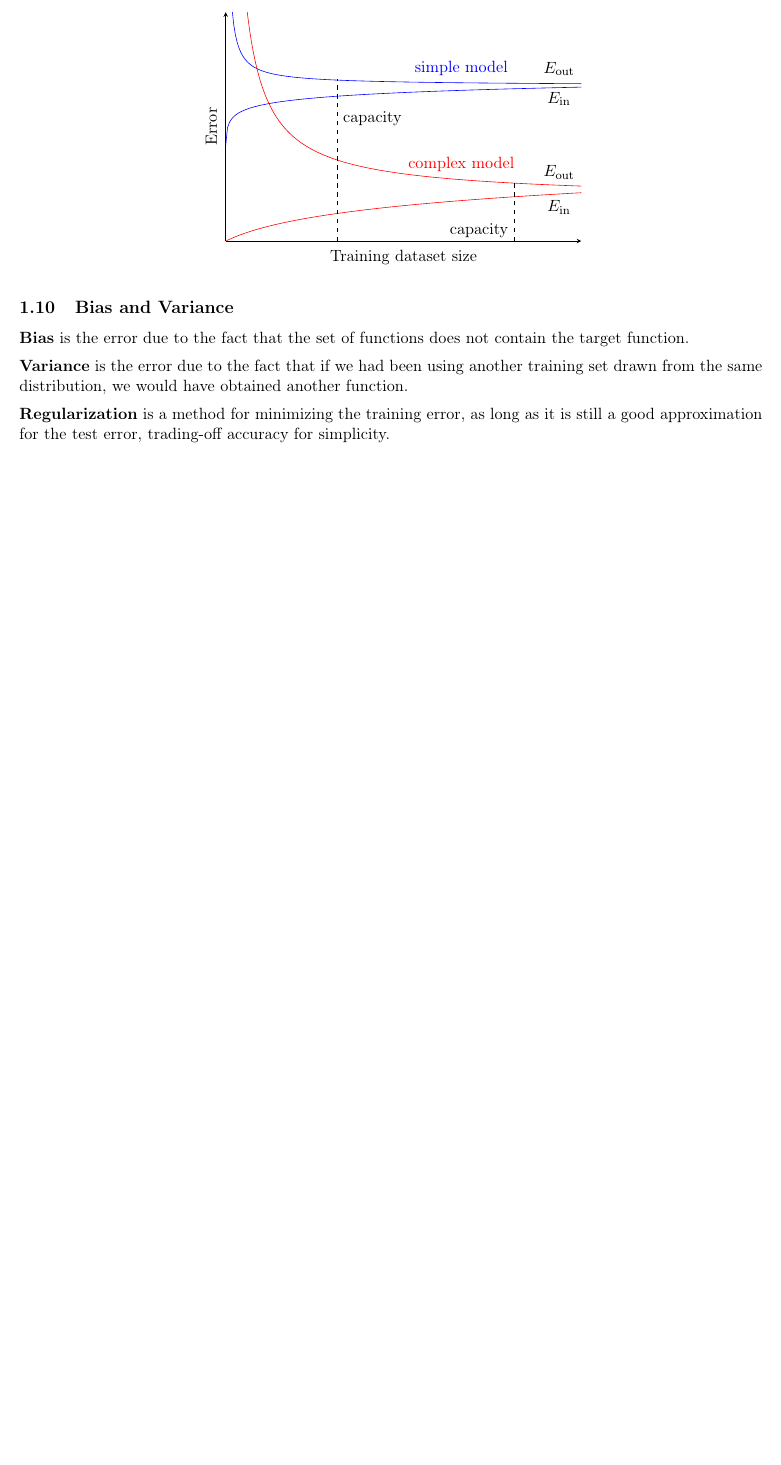
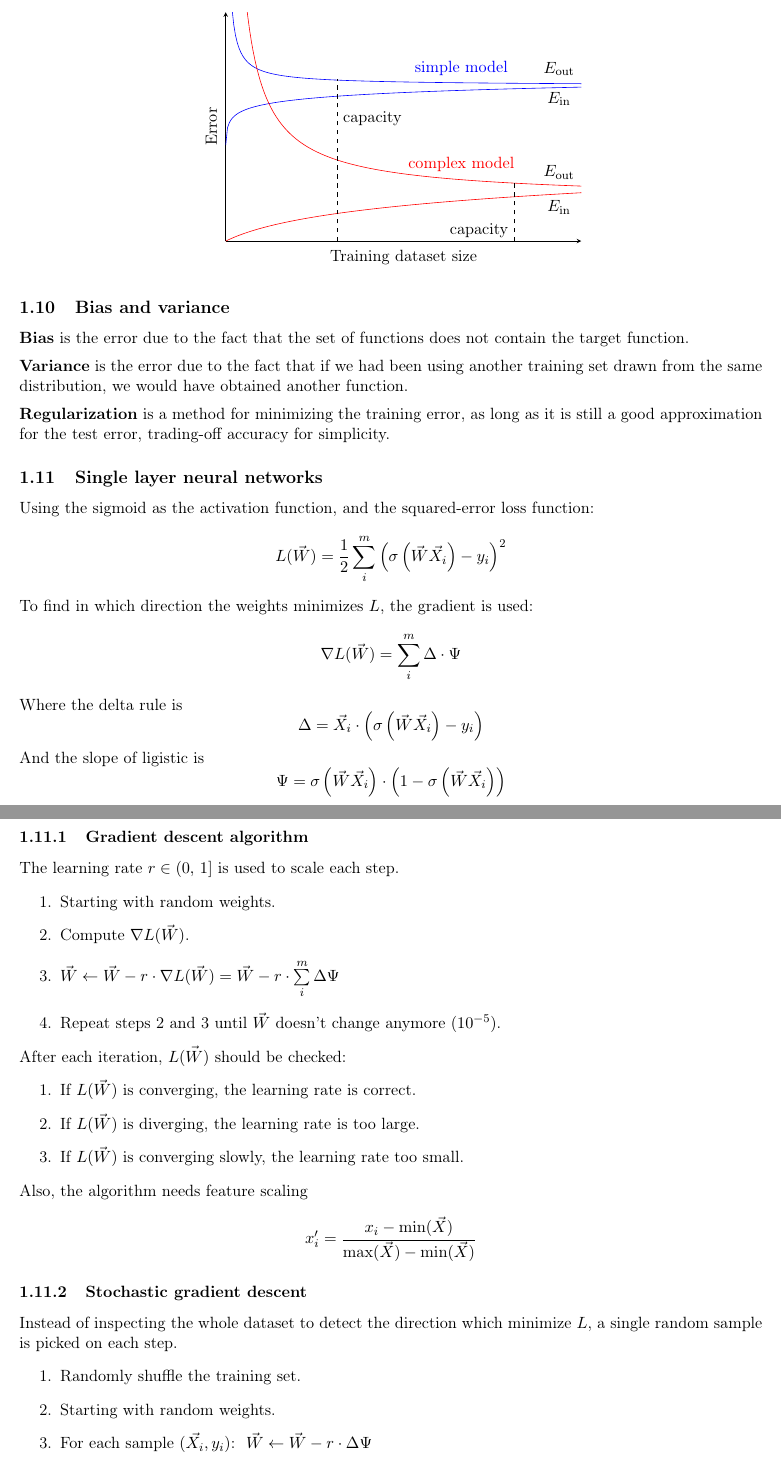
Before and after one commit to gahag-notes/machine-learning, a LaTeX document (notebook.tex): part of page 3 of 3 before the commit and two parts of pages 3 and 4 of 5 after it, the two joined at a grey line, cut so that both start at the same text, the shorter picture padded with empty space. The pictures show the PDF file notebook.pdf that the author committed with the source.

```diff
--- a/notebook.tex
+++ b/notebook.tex
@@ -200,3 +201,59 @@
 \\[5pt]
 \textbf{Regularization} is a method for minimizing the training error, as long as it is still a
 good approximation for the test error, trading-off accuracy for simplicity.
+\subsection{Single layer neural networks}
+\label{sec:orga1371e6}
+Using the sigmoid as the activation function, and the squared-error loss function:
+\[
+  L(\vec{W}) = \frac{1}{2} \sum_i^m \left( \sigma\left(\vec{W} \vec{X}_i\right) - y_i \right)^2
+\]
+To find in which direction the weights minimizes \(L\), the gradient is used:
+\[
+  \nabla L(\vec{W}) = \sum_i^m \Delta \cdot \Psi
+\]
+Where the delta rule is
+\[
+  \Delta = \vec{X}_i \cdot \left( \sigma\left(\vec{W}\vec{X}_i\right) - y_i \right)
+\]
+And the slope of ligistic is
+\[
+  \Psi = \sigma\left(\vec{W}\vec{X}_i\right) \cdot \left(1 - \sigma\left(\vec{W}\vec{X}_i\right)\right)
+\]
+\newpage
+\subsubsection{Gradient descent algorithm}
+\label{sec:org269215e}
+The learning rate \(r \in (0,\, 1]\) is used to scale each step.
+\begin{enumerate}
+\item Starting with random weights.
+\item Compute \(\nabla L(\vec{W})\).
+\item \(\vec{W} \leftarrow \vec{W} - r \cdot \nabla L(\vec{W}) = \vec{W} - r \cdot \sum\limits_i^m \Delta \Psi\)
+\item Repeat steps 2 and 3 until \(\vec{W}\) doesn't change anymore \((10^{-5})\).
+\end{enumerate}
+After each iteration, \(L(\vec{W})\) should be checked:
+\begin{enumerate}
+\item If \(L(\vec{W})\) is converging, the learning rate is correct.
+\item If \(L(\vec{W})\) is diverging, the learning rate is too large.
+\item If \(L(\vec{W})\) is converging slowly, the learning rate too small.
+\end{enumerate}
+Also, the algorithm needs feature scaling
+\[
+  x'_i = \frac{x_i - \min(\vec{X})}{\max(\vec{X}) - \min(\vec{X})}
+\]
+\subsubsection{Stochastic gradient descent}
+\label{sec:org1f9467f}
+Instead of inspecting the whole dataset to detect the direction which minimize \(L\), a
+single random sample is picked on each step.
+\begin{enumerate}
+\item Randomly shuffle the training set.
+\item Starting with random weights.
+\item For each sample \((\vec{X_i}, y_i)\): \(\>\vec{W} \leftarrow \vec{W} - r \cdot \Delta \Psi\)
+\item Repeat step 3 until \(\vec{W}\) doesn't change anymore \((10^{-5})\).
+\end{enumerate}
+Convergence is not so obvious. After each bulk of iterations, e.g. 1000, check \(L(\vec{W})\):
+\begin{enumerate}
+\item If \(L(\vec{W})\) is converging, the learning rate is correct.
+\item If \(L(\vec{W})\) is diverging, the learning rate is too large.
+\item If \(L(\vec{W})\) is converging slowly, the learning rate too small.
+\end{enumerate}
+\subsubsection{Mini batches}
+\label{sec:org49a42f0}
@@ -202,0 +273,3 @@
+\label{sec:orga9368c6}
+Other way to improve is to prevent overfitting:
+\begin{enumerate}
@@ -203,5 +279,6 @@
+\end{enumerate}
 \section{Reinforcement learning}
-\label{sec:org184596e}
+\label{sec:orgcd35180}
 Method where you train the program by rewarding the learning algorithm positively or
 negatively according to the produced results. This method is similar to how we teach
 animals.
```
Also changed, not shown: notebook.pdf, notebook.tex (69 more changed lines), 1 other file.
